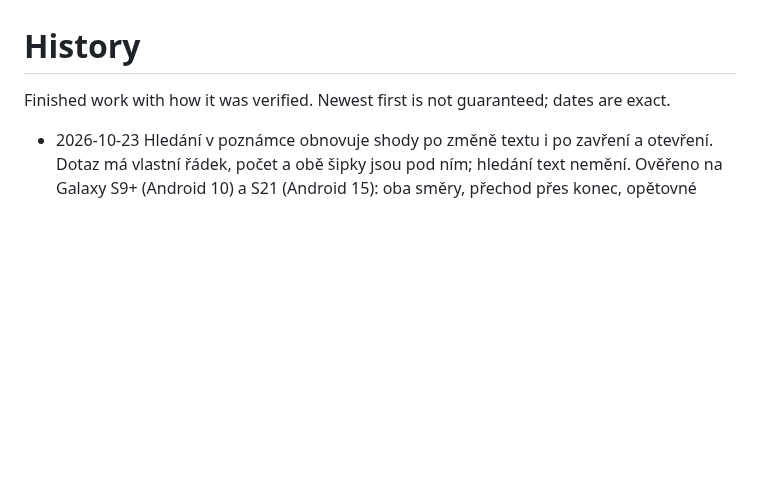
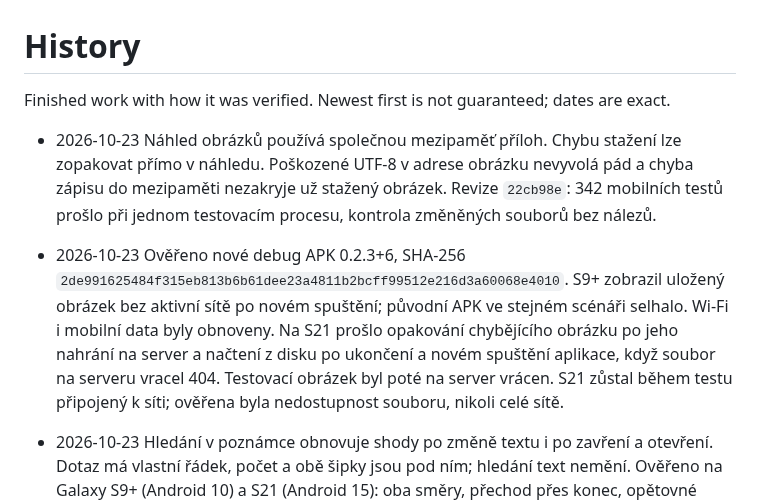
Before and after one commit to nks-hub/ownnotes, a Markdown page: docs/history.md, the part around the change. Drawn GitHub-style; blank space fills up the shorter version.

Commit message:
docs: zapsat ověření offline obrázků na S9 a S21

```diff
--- a/docs/history.md
+++ b/docs/history.md
@@ -1,6 +1,10 @@
 # History
 
 Finished work with how it was verified. Newest first is not guaranteed; dates are exact.
+
+
+- 2026-10-23 Náhled obrázků používá společnou mezipaměť příloh. Chybu stažení lze zopakovat přímo v náhledu. Poškozené UTF-8 v adrese obrázku nevyvolá pád a chyba zápisu do mezipaměti nezakryje už stažený obrázek. Revize `22cb98e`: 342 mobilních testů prošlo při jednom testovacím procesu, kontrola změněných souborů bez nálezů.
+- 2026-10-23 Ověřeno nové debug APK 0.2.3+6, SHA-256 `2de991625484f315eb813b6b61dee23a4811b2bcff99512e216d3a60068e4010`. S9+ zobrazil uložený obrázek bez aktivní sítě po novém spuštění; původní APK ve stejném scénáři selhalo. Wi-Fi i mobilní data byly obnoveny. Na S21 prošlo opakování chybějícího obrázku po jeho nahrání na server a načtení z disku po ukončení a novém spuštění aplikace, když soubor na serveru vracel 404. Testovací obrázek byl poté na server vrácen. S21 zůstal během testu připojený k síti; ověřena byla nedostupnost souboru, nikoli celé sítě.
 
 
 - 2026-10-23 Hledání v poznámce obnovuje shody po změně textu i po zavření a otevření. Dotaz má vlastní řádek, počet a obě šipky jsou pod ním; hledání text nemění. Ověřeno na Galaxy S9+ (Android 10) a S21 (Android 15): oba směry, přechod přes konec, opětovné otevření a přepočítání po psaní. Původní chybu po otevření se podařilo zopakovat na S9+ před aktualizací.
```
